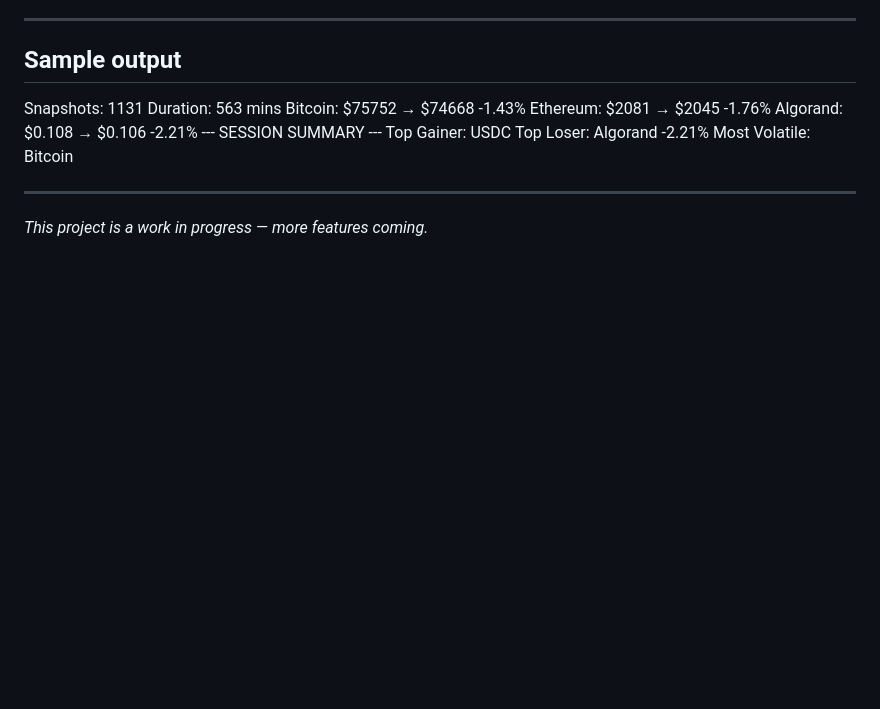
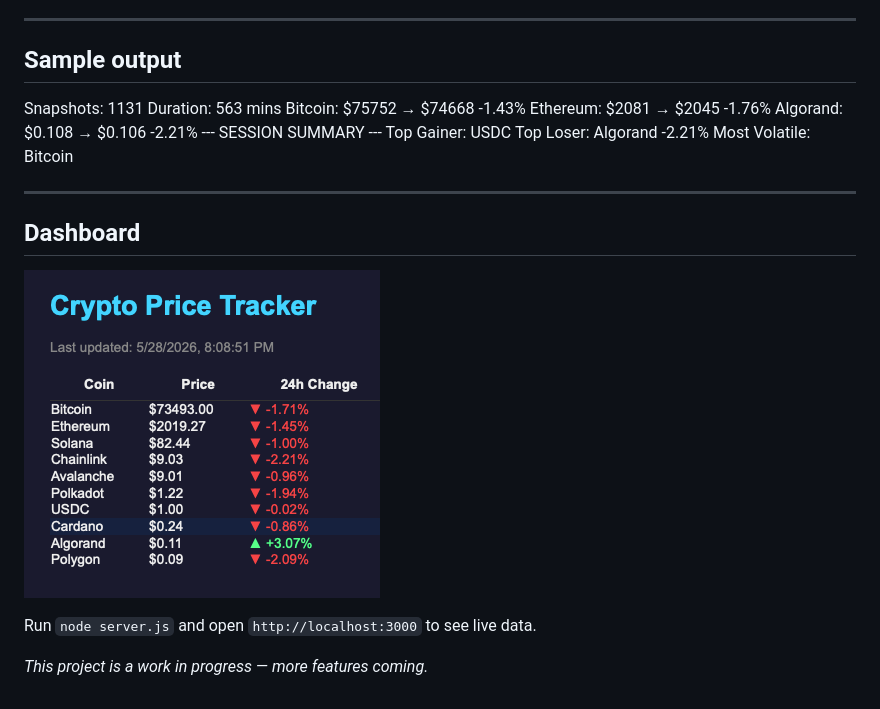
Before and after one commit to sakicansev/crypto-price-tracker, a Markdown page: README.md, the part around the change. GitHub-like rendering; pictures changed too: dashboard.png (added); blank space fills up the shorter version.

Commit message:
add live dashboard screenshot to README

```diff
--- a/README.md
+++ b/README.md
@@ -62,5 +62,10 @@ Top Loser:     Algorand  -2.21%
 Most Volatile: Bitcoin
 
 ---
+## Dashboard
+
+![Crypto Price Tracker Dashboard](dashboard.png)
+
+Run `node server.js` and open `http://localhost:3000` to see live data.
 
 *This project is a work in progress — more features coming.*
```
Also changed, not shown: 4 other files.
